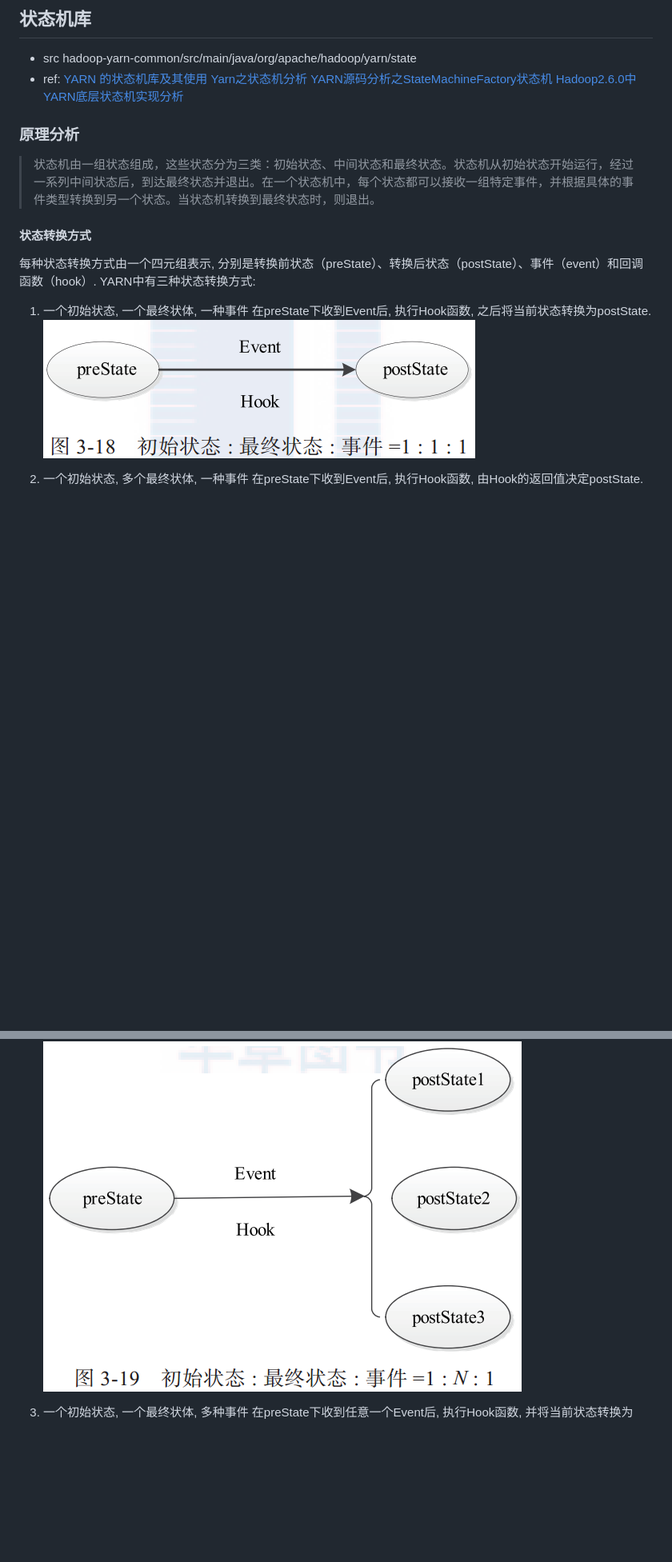
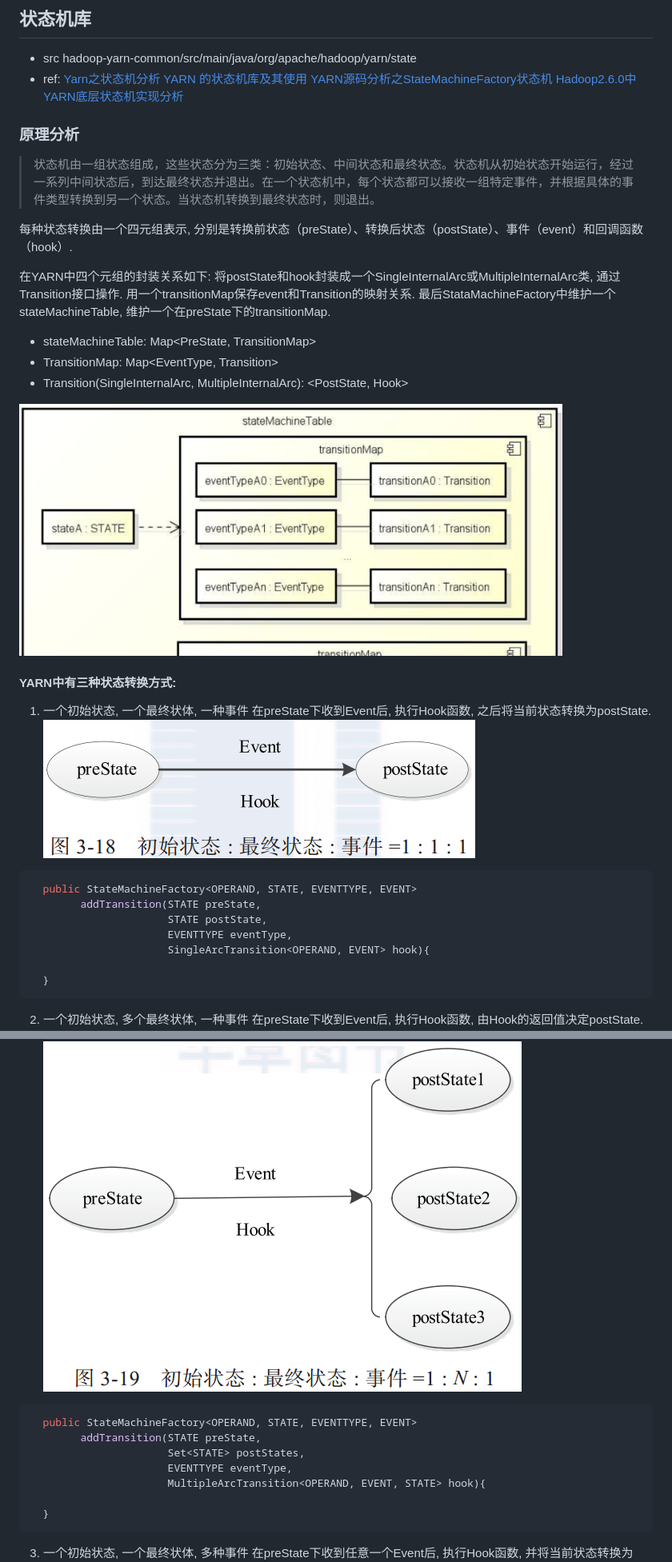
Before and after one commit to Luxiush/hadoop, a Markdown page: note/StateMachine.md, 2 parts joined by grey strips. Shown: that part at 80% size. GitHub-like rendering; pictures changed too: note/img/yarn_state_machine_table.png (added); blank space fills up the shorter version.

````diff
--- a/note/StateMachine.md
+++ b/note/StateMachine.md
@@ -2,24 +2,57 @@
 - src
   hadoop-yarn-common/src/main/java/org/apache/hadoop/yarn/state
 - ref:
+  [Yarn之状态机分析]( https://www.jianshu.com/p/31715a668402 )
   [YARN 的状态机库及其使用]( http://blog.csdn.net/lfdanding/article/details/51786110 )
-  [Yarn之状态机分析]( https://www.jianshu.com/p/31715a668402 )
   [YARN源码分析之StateMachineFactory状态机]( http://bigdatadecode.club/YARN%E6%BA%90%E7%A0%81%E5%88%86%E6%9E%90%E4%B9%8BStateMachineFactory%E7%8A%B6%E6%80%81%E6%9C%BA.html )
   [Hadoop2.6.0中YARN底层状态机实现分析]( http://www.thebigdata.cn/Hadoop/29896.html )
 
 ### 原理分析
 > 状态机由一组状态组成，这些状态分为三类：初始状态、中间状态和最终状态。状态机从初始状态开始运行，经过一系列中间状态后，到达最终状态并退出。在一个状态机中，每个状态都可以接收一组特定事件，并根据具体的事件类型转换到另一个状态。当状态机转换到最终状态时，则退出。
 
-#### 状态转换方式
-每种状态转换方式由一个四元组表示, 分别是转换前状态（preState）、转换后状态（postState）、事件（event）和回调函数（hook）. YARN中有三种状态转换方式:
+每种状态转换由一个四元组表示, 分别是转换前状态（preState）、转换后状态（postState）、事件（event）和回调函数（hook）.
+
+在YARN中四个元组的封装关系如下:
+将postState和hook封装成一个SingleInternalArc或MultipleInternalArc类, 通过Transition接口操作.
+用一个transitionMap保存event和Transition的映射关系.
+最后StataMachineFactory中维护一个stateMachineTable, 维护一个在preState下的transitionMap.
+
+- stateMachineTable: Map<PreState, TransitionMap>
+- TransitionMap: Map<EventType, Transition>
+- Transition(SingleInternalArc, MultipleInternalArc): <PostState, Hook>
+
+![](./img/yarn_state_machine_table.png)
+
+
+#### YARN中有三种状态转换方式:
 1. 一个初始状态, 一个最终状体, 一种事件
 在preState下收到Event后, 执行Hook函数, 之后将当前状态转换为postState.
 ![](./img/yarn_fsm_transition_1.png)
+
+```java
+  public StateMachineFactory<OPERAND, STATE, EVENTTYPE, EVENT>
+        addTransition(STATE preState,
+                      STATE postState,
+                      EVENTTYPE eventType,
+                      SingleArcTransition<OPERAND, EVENT> hook){
+
+  }
+```
 
 2. 一个初始状态, 多个最终状体, 一种事件
 在preState下收到Event后, 执行Hook函数, 由Hook的返回值决定postState.
 ![](./img/yarn_fsm_transition_2.png)
 
+```java
+  public StateMachineFactory<OPERAND, STATE, EVENTTYPE, EVENT>
+        addTransition(STATE preState,
+                      Set<STATE> postStates,
+                      EVENTTYPE eventType,
+                      MultipleArcTransition<OPERAND, EVENT, STATE> hook){
+
+  }
+```
+
 3. 一个初始状态, 一个最终状体, 多种事件
 在preState下收到任意一个Event后, 执行Hook函数, 并将当前状态转换为postState.
 ![](./img/yarn_fsm_transition_3.png)
````
Also changed, not shown: other parts of note/StateMachine.md (+159 -25 lines), note/img/yarn_fsm_transition_list.png (added).
